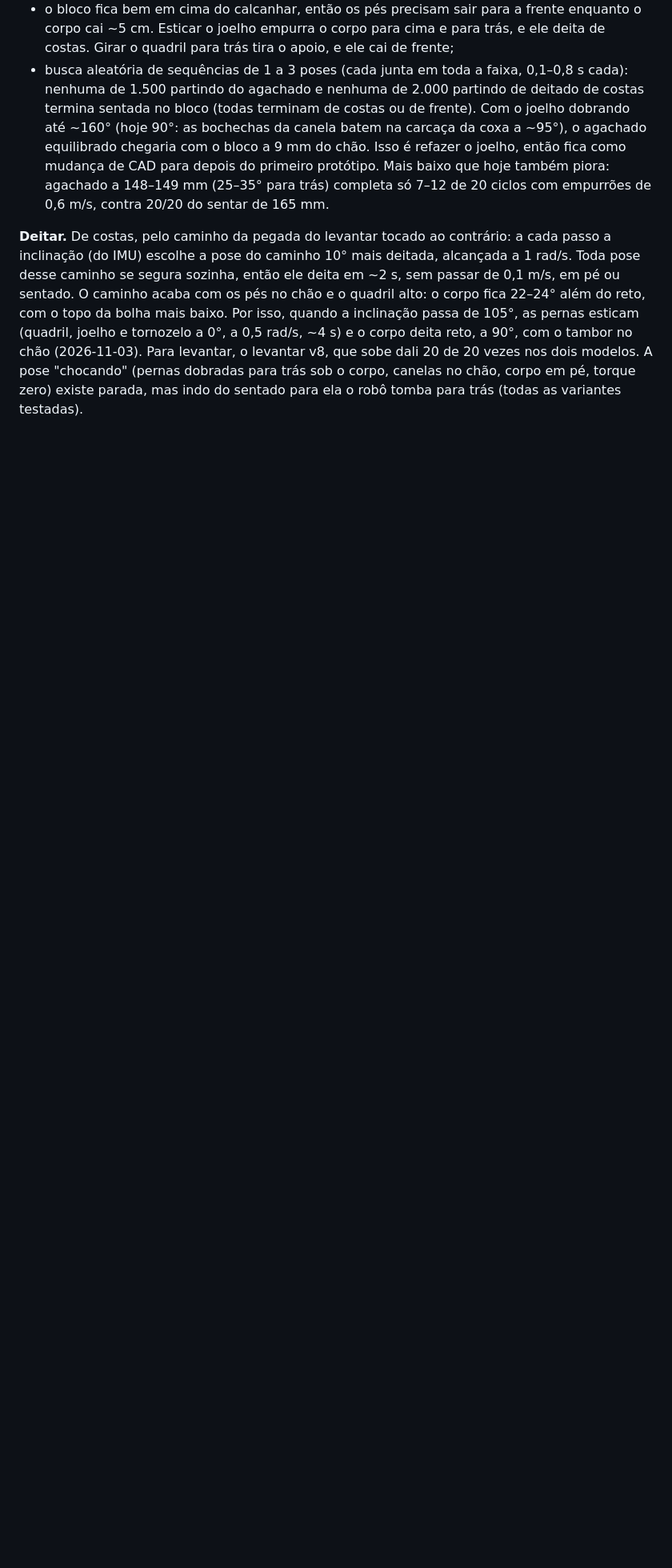
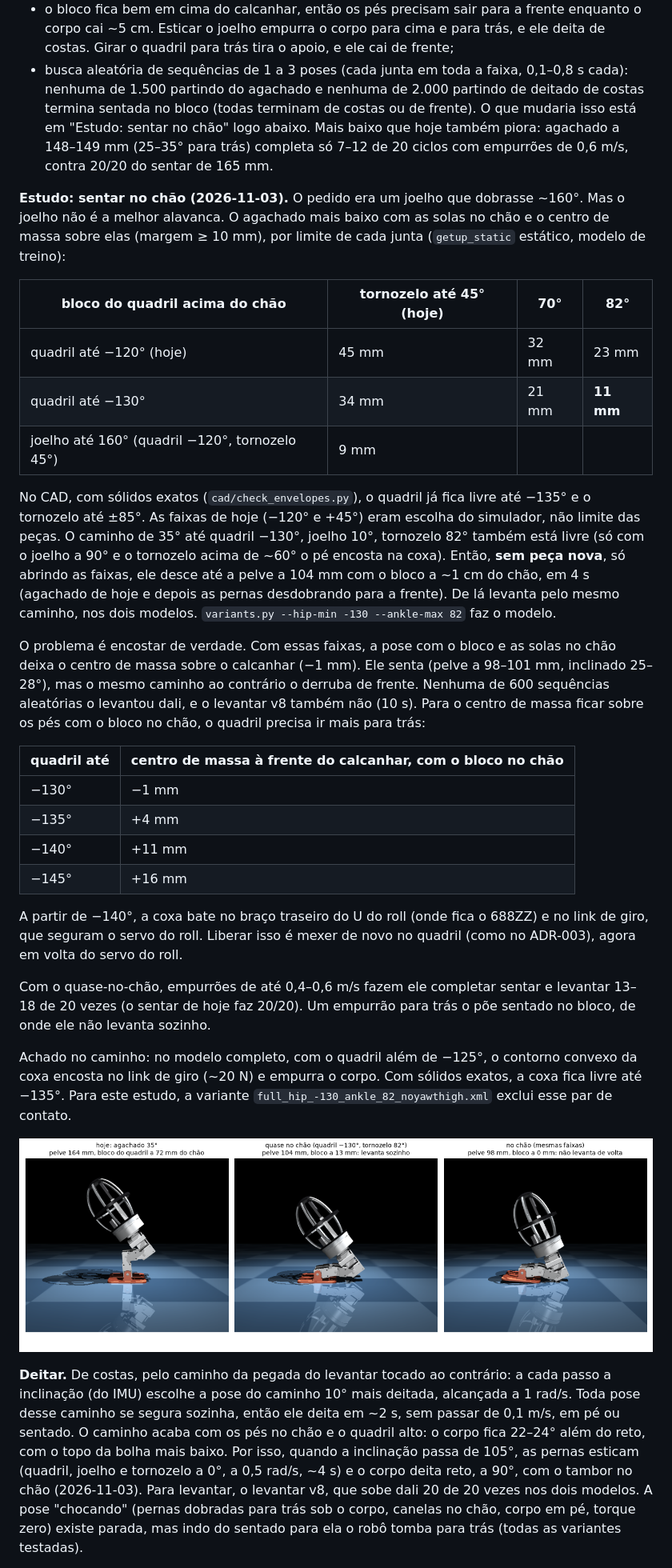
Before and after one commit to laroccathebrux/cogu, a Markdown page: sim/playground/README.md, the part around the change. Shown at 80% size. Rendered like a GitHub page; pictures changed too: docs/renders/sim_sit_floor_study.png (added); blank space fills up the shorter version.

```diff
--- a/sim/playground/README.md
+++ b/sim/playground/README.md
@@ -673,10 +673,49 @@ esticadas para a frente (quadril −120°, joelho 0°, tornozelo −65°, 30° p
 - busca aleatória de sequências de 1 a 3 poses (cada junta em toda a faixa, 0,1–0,8 s cada): nenhuma de 1.500
   partindo do agachado e nenhuma de 2.000 partindo de deitado de costas termina sentada no bloco (todas terminam de
   costas ou de frente).
-Com o joelho dobrando até ~160° (hoje 90°: as bochechas da canela batem na carcaça da coxa a ~95°), o agachado
-equilibrado chegaria com o bloco a 9 mm do chão. Isso é refazer o joelho, então fica como mudança de CAD para depois do
-primeiro protótipo. Mais baixo que hoje também piora: agachado a 148–149 mm (25–35° para trás) completa só 7–12 de 20
+O que mudaria isso está em "Estudo: sentar no chão" logo abaixo. Mais baixo que hoje também piora: agachado a 148–149 mm (25–35° para trás) completa só 7–12 de 20
 ciclos com empurrões de 0,6 m/s, contra 20/20 do sentar de 165 mm.
+
+**Estudo: sentar no chão (2026-11-03).** O pedido era um joelho que dobrasse ~160°. Mas o joelho não é a melhor
+alavanca. O agachado mais baixo com as solas no chão e o centro de massa sobre elas (margem ≥ 10 mm), por limite de cada
+junta (`getup_static` estático, modelo de treino):
+
+| bloco do quadril acima do chão | tornozelo até 45° (hoje) | 70° | 82° |
+|---|---|---|---|
+| quadril até −120° (hoje) | 45 mm | 32 mm | 23 mm |
+| quadril até −130° | 34 mm | 21 mm | **11 mm** |
+| joelho até 160° (quadril −120°, tornozelo 45°) | 9 mm | | |
+
+No CAD, com sólidos exatos (`cad/check_envelopes.py`), o quadril já fica livre até −135° e o tornozelo até ±85°. As
+faixas de hoje (−120° e +45°) eram escolha do simulador, não limite das peças. O caminho de 35° até quadril −130°,
+joelho 10°, tornozelo 82° também está livre (só com o joelho a 90° e o tornozelo acima de ~60° o pé encosta na coxa).
+Então, **sem peça nova**, só abrindo as faixas, ele desce até a pelve a 104 mm com o bloco a ~1 cm do chão, em 4 s
+(agachado de hoje e depois as pernas desdobrando para a frente). De lá levanta pelo mesmo caminho, nos dois modelos.
+`variants.py --hip-min -130 --ankle-max 82` faz o modelo.
+
+O problema é encostar de verdade. Com essas faixas, a pose com o bloco e as solas no chão deixa o centro de massa sobre
+o calcanhar (−1 mm). Ele senta (pelve a 98–101 mm, inclinado 25–28°), mas o mesmo caminho ao contrário o derruba de
+frente. Nenhuma de 600 sequências aleatórias o levantou dali, e o levantar v8 também não (10 s). Para o centro de massa
+ficar sobre os pés com o bloco no chão, o quadril precisa ir mais para trás:
+
+| quadril até | centro de massa à frente do calcanhar, com o bloco no chão |
+|---|---|
+| −130° | −1 mm |
+| −135° | +4 mm |
+| −140° | +11 mm |
+| −145° | +16 mm |
+
+A partir de −140°, a coxa bate no braço traseiro do U do roll (onde fica o 688ZZ) e no link de giro, que seguram o servo
+do roll. Liberar isso é mexer de novo no quadril (como no ADR-003), agora em volta do servo do roll.
+
+Com o quase-no-chão, empurrões de até 0,4–0,6 m/s fazem ele completar sentar e levantar 13–18 de 20 vezes (o sentar
+de hoje faz 20/20). Um empurrão para trás o põe sentado no bloco, de onde ele não levanta sozinho.
+
+Achado no caminho: no modelo completo, com o quadril além de −125°, o contorno convexo da coxa encosta no link de giro
+(~20 N) e empurra o corpo. Com sólidos exatos, a coxa fica livre até −135°. Para este estudo, a variante
+`full_hip_-130_ankle_82_noyawthigh.xml` exclui esse par de contato.
+
+![hoje, quase no chão e no chão](../../docs/renders/sim_sit_floor_study.png)
 
 **Deitar.** De costas, pelo caminho da pegada do levantar tocado ao contrário: a cada passo a inclinação (do IMU)
 escolhe a pose do caminho 10° mais deitada, alcançada a 1 rad/s. Toda pose desse caminho se segura sozinha, então ele
```
Also changed, not shown: docs/decisions/ADR-004-cerebro-bichinho.md (+6 -5 lines), 1 other file.
